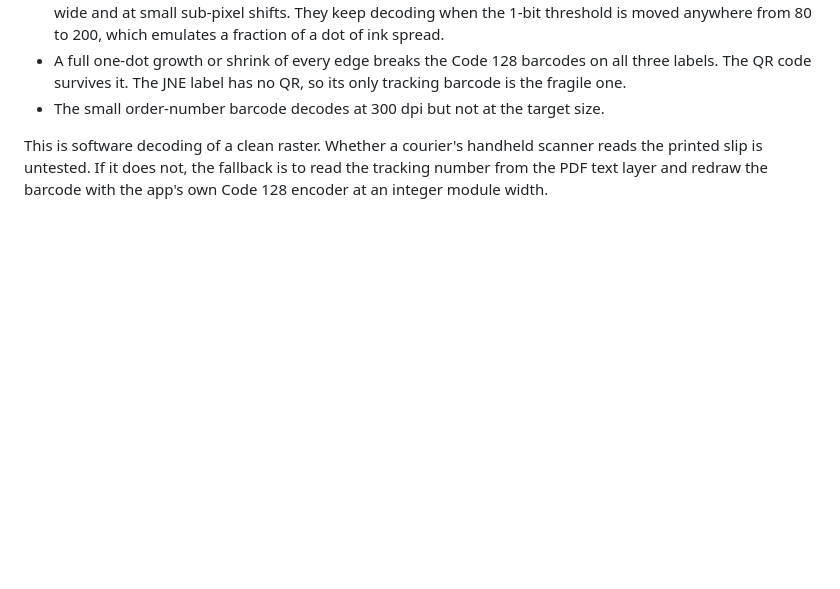
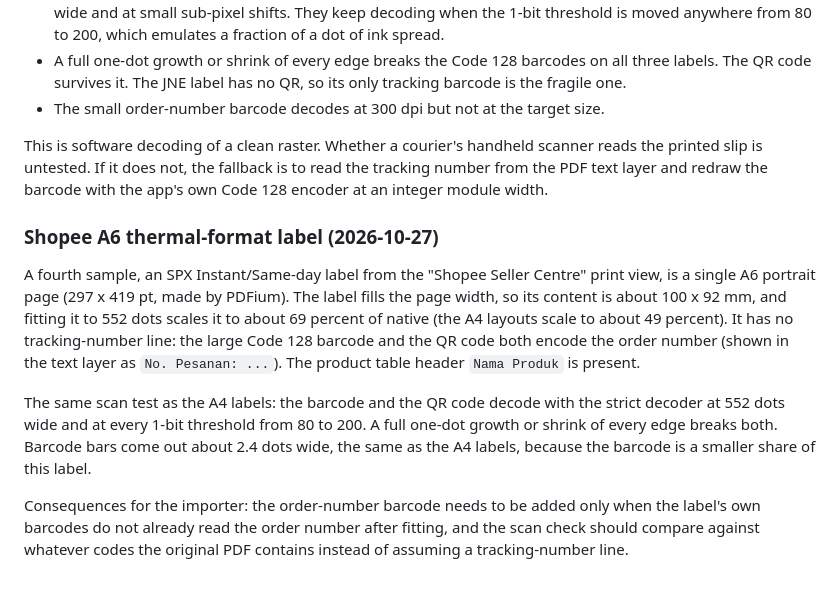
Before and after one commit to RaymondSalim/bt-printer, a Markdown page: docs/printer-findings.md, the part around the change. Drawn GitHub-style; blank space fills up the shorter version.

Commit message:
docs: adapt the PDF import plan to the A6 thermal layout and record its scan test

```diff
--- a/docs/printer-findings.md
+++ b/docs/printer-findings.md
@@ -145,3 +145,11 @@ Scan test with the zxing-wasm decoder in strict mode (no try-harder, rotate, inv
 - The small order-number barcode decodes at 300 dpi but not at the target size.
 
 This is software decoding of a clean raster. Whether a courier's handheld scanner reads the printed slip is untested. If it does not, the fallback is to read the tracking number from the PDF text layer and redraw the barcode with the app's own Code 128 encoder at an integer module width.
+
+### Shopee A6 thermal-format label (2026-10-27)
+
+A fourth sample, an SPX Instant/Same-day label from the "Shopee Seller Centre" print view, is a single A6 portrait page (297 x 419 pt, made by PDFium). The label fills the page width, so its content is about 100 x 92 mm, and fitting it to 552 dots scales it to about 69 percent of native (the A4 layouts scale to about 49 percent). It has no tracking-number line: the large Code 128 barcode and the QR code both encode the order number (shown in the text layer as `No. Pesanan: ...`). The product table header `Nama Produk` is present.
+
+The same scan test as the A4 labels: the barcode and the QR code decode with the strict decoder at 552 dots wide and at every 1-bit threshold from 80 to 200. A full one-dot growth or shrink of every edge breaks both. Barcode bars come out about 2.4 dots wide, the same as the A4 labels, because the barcode is a smaller share of this label.
+
+Consequences for the importer: the order-number barcode needs to be added only when the label's own barcodes do not already read the order number after fitting, and the scan check should compare against whatever codes the original PDF contains instead of assuming a tracking-number line.
```
Also changed, not shown: 1 other file.
